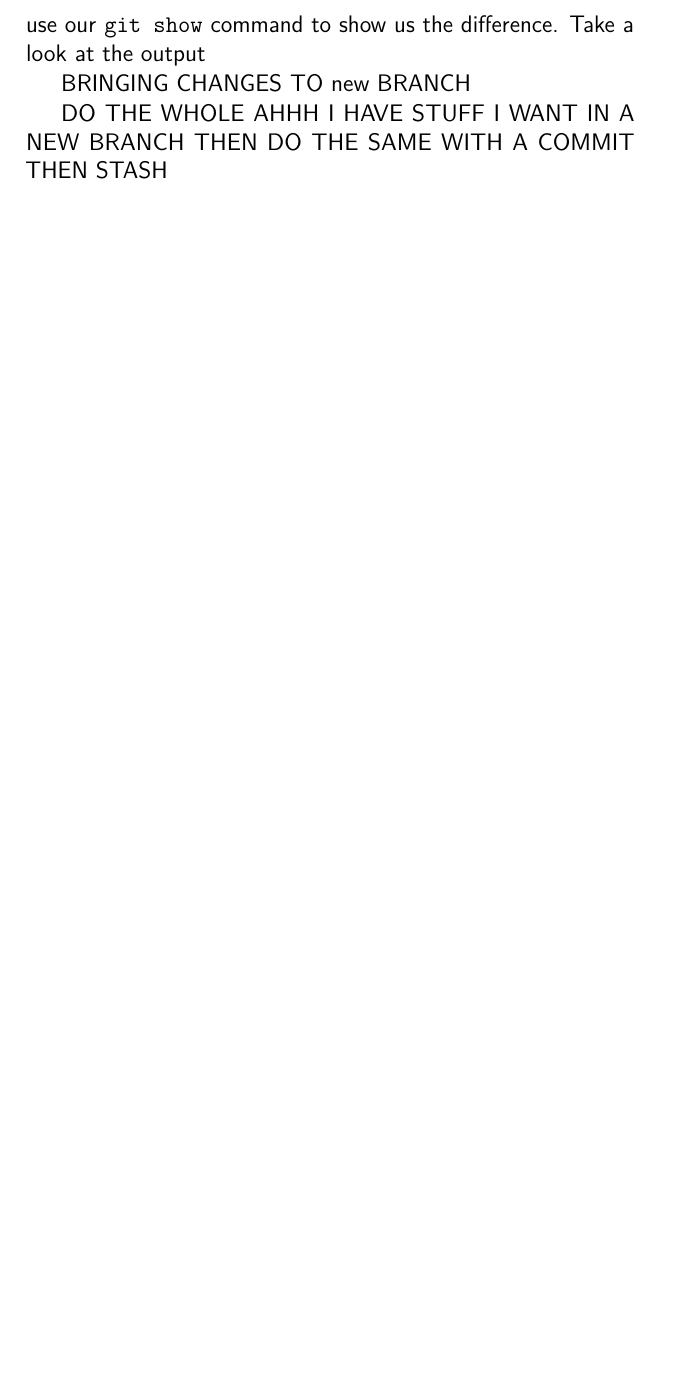
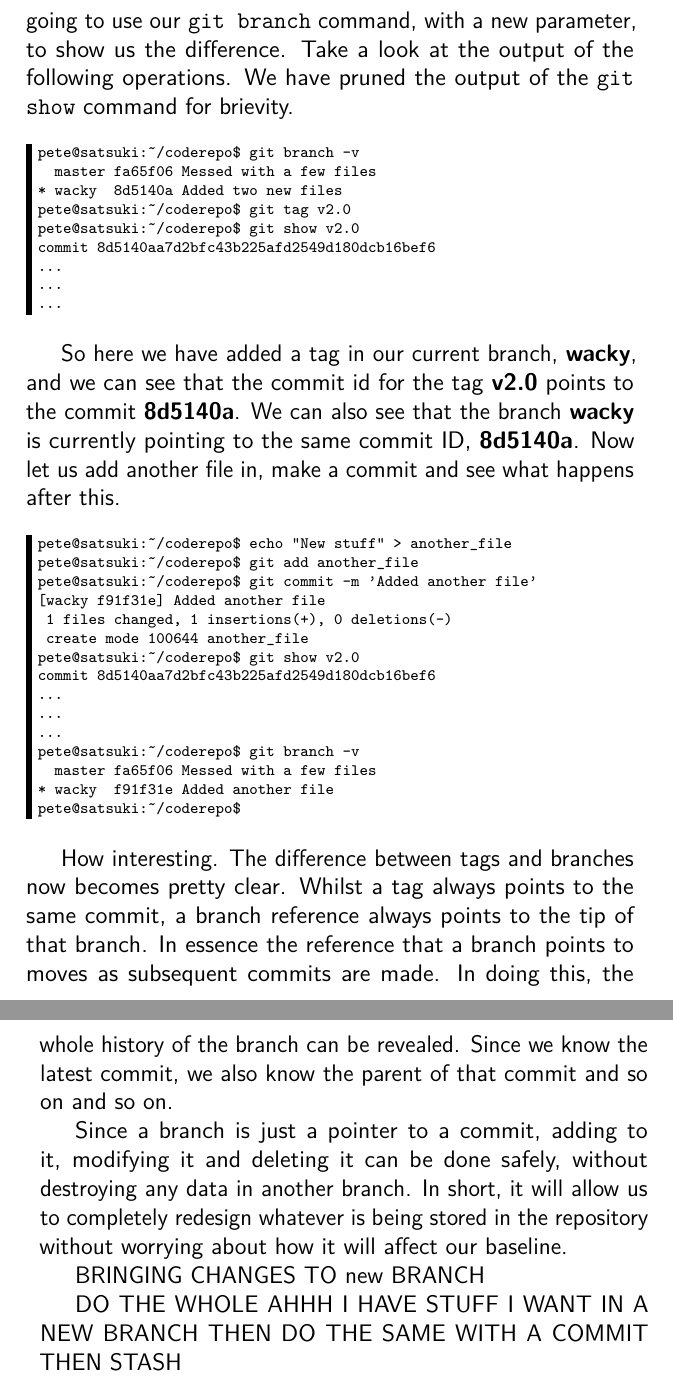
Before and after one commit to cbx33/gitt, a LaTeX thesis (gitt.tex, which reads chap4.tex): part of page 100 of 104 before the commit and two parts of pages 100 and 101 of 106 after it, the two joined at a grey line, cut at the place of the change, the shorter picture padded with empty space. Compiled offline with pdfLaTeX.

Commit message:
Worked a lot more on chap4, ready for day 2

```diff
--- a/chap4.tex
+++ b/chap4.tex
@@ -128,7 +128,43 @@ Comparing that to our previous \texttt{ls} command, we can see that this is exac
 \end{figure}
 
 So there are really two pointers in our repository at the moment, from a branch point of view.  One of them points to commit \textbf{fa65f0\ldots} and is called \textbf master.  The other is called \textbf{wacky} and points to \textbf{8d5410
-\ldots}.  At this point you may be thinking that branches are pretty much the same thing as tags.  Well, they are except for one important fact.  We are going to use our \texttt{git show} command to show us the difference.  Take a look at the output
+\ldots}.  At this point you may be thinking that branches are pretty much the same thing as tags.  Well, they are except for one important fact.  We are going to use our \texttt{git branch} command, with a new parameter, to show us the difference.  Take a look at the output of the following operations.  We have pruned the output of the \texttt{git show} command for brievity.
+
+\begin{Verbatim}[frame=leftline,framerule=1mm,fontsize=\relsize{-3}]
+pete@satsuki:~/coderepo$ git branch -v
+  master fa65f06 Messed with a few files
+* wacky  8d5140a Added two new files
+pete@satsuki:~/coderepo$ git tag v2.0
+pete@satsuki:~/coderepo$ git show v2.0
+commit 8d5140aa7d2bfc43b225afd2549d180dcb16bef6
+...
+...
+...
+\end{Verbatim}
+
+So here we have added a tag in our current branch, \textbf{wacky}, and we can see that the commit id for the tag \textbf{v2.0} points to the commit \textbf{8d5140a}.  We can also see that the branch \textbf{wacky} is currently pointing to the same commit ID, \textbf{8d5140a}.  Now let us add another file in, make a commit and see what happens after this.
+
+\begin{Verbatim}[frame=leftline,framerule=1mm,fontsize=\relsize{-3}]
+pete@satsuki:~/coderepo$ echo "New stuff" > another_file
+pete@satsuki:~/coderepo$ git add another_file
+pete@satsuki:~/coderepo$ git commit -m 'Added another file'
+[wacky f91f31e] Added another file
+ 1 files changed, 1 insertions(+), 0 deletions(-)
+ create mode 100644 another_file
+pete@satsuki:~/coderepo$ git show v2.0
+commit 8d5140aa7d2bfc43b225afd2549d180dcb16bef6
+...
+...
+...
+pete@satsuki:~/coderepo$ git branch -v
+  master fa65f06 Messed with a few files
+* wacky  f91f31e Added another file
+pete@satsuki:~/coderepo$
+\end{Verbatim}
+
+How interesting.  The difference between tags and branches now becomes pretty clear.  Whilst a tag always points to the same commit, a branch reference always points to the tip of that branch.  In essence the reference that a branch points to moves as subsequent commits are made.  In doing this, the whole history of the branch can be revealed.  Since we know the latest commit, we also know the parent of that commit and so on and so on.
+
+Since a branch is just a pointer to a commit, adding to it, modifying it and deleting it can be done safely, without destroying any data in another branch.  In short, it will allow us to completely redesign whatever is being stored in the repository without worrying about how it will affect our baseline.
 
 BRINGING CHANGES TO new BRANCH
 
```
Also changed, not shown: chap4.tex (2 more changed lines).
